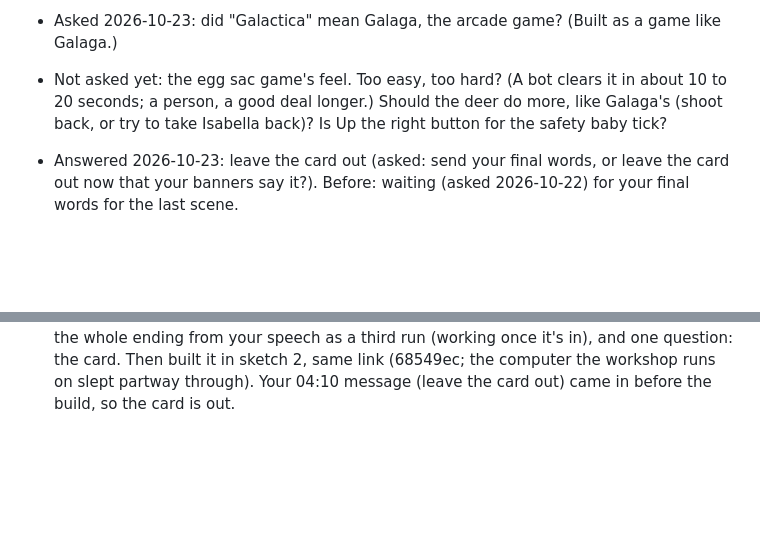
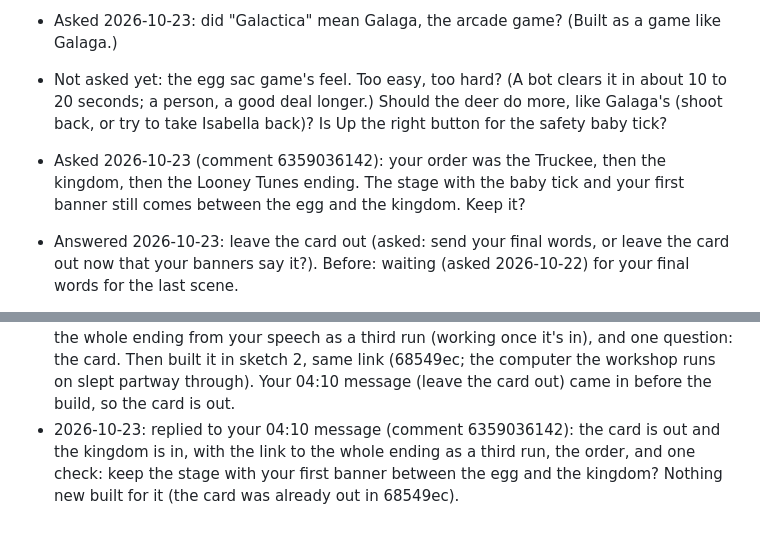
Before and after one commit to Bdizzlefresh/Tickman, a Markdown page: workshop/notes.md, 2 parts joined by grey strips. Rendered like a GitHub page; blank space fills up the shorter version.

Commit message:
workshop: notes after one more message on issue #1
Written by the workshop's AI assistant.

```diff
--- a/workshop/notes.md
+++ b/workshop/notes.md
@@ -1356,6 +1356,8 @@ Nothing queued.
   good deal longer.) Should the deer do more, like Galaga's (shoot back, or try to take Isabella back)? Is Up the right
   button for the safety baby tick?
 
+- Asked 2026-10-23 (comment 6359036142): your order was the Truckee, then the kingdom, then the Looney Tunes ending. The
+  stage with the baby tick and your first banner still comes between the egg and the kingdom. Keep it?
 - Answered 2026-10-23: leave the card out (asked: send your final words, or leave the card out now that your banners say
   it?). Before: waiting (asked 2026-10-22) for your final words for the last scene.
 - Not said yet: runs two and three are level 4 again, with another tick ("Try another tick" on the end screen), not the
@@ -1647,3 +1649,6 @@ Nothing queued.
   that plays the whole ending from your speech as a third run (working once it's in), and one question: the card. Then
   built it in sketch 2, same link (68549ec; the computer the workshop runs on slept partway through). Your 04:10 message
   (leave the card out) came in before the build, so the card is out.
+- 2026-10-23: replied to your 04:10 message (comment 6359036142): the card is out and the kingdom is in, with the link to
+  the whole ending as a third run, the order, and one check: keep the stage with your first banner between the egg and the
+  kingdom? Nothing new built for it (the card was already out in 68549ec).
```
